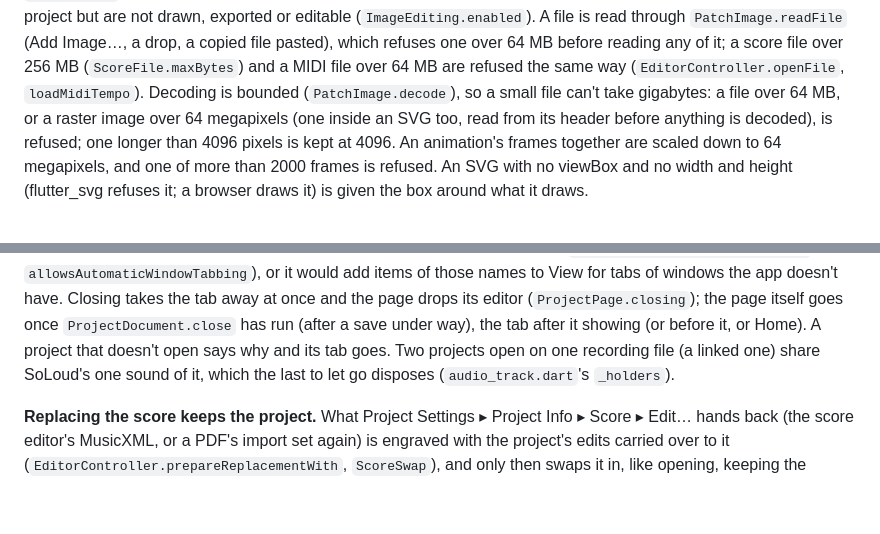
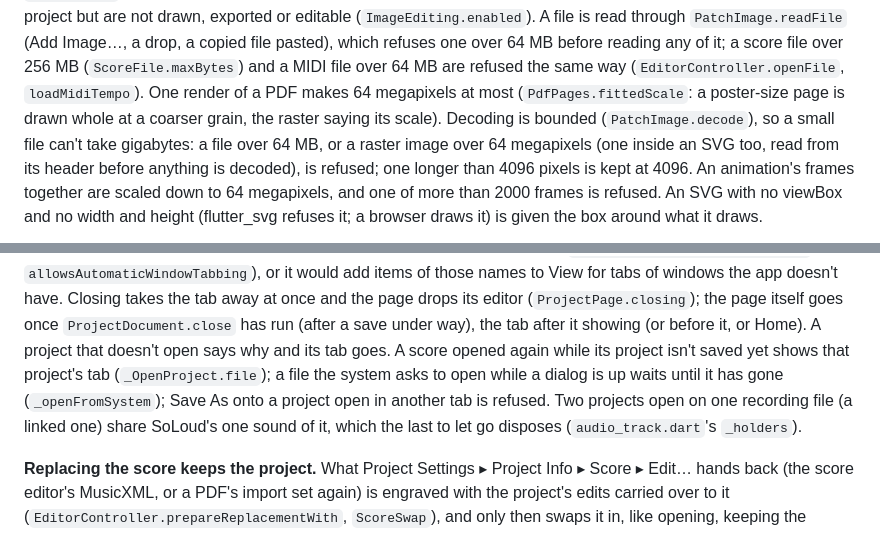
Before and after one commit to xy057/curator, a Markdown page: docs/architecture.md, 2 parts joined by grey strips. Rendered like a GitHub page; blank space fills up the shorter version.

Commit message:
Docs: tabs (an unsaved score opened again, files opened under a dialog, Save As onto an open project) and a PDF render's most pixels

```diff
--- a/docs/architecture.md
+++ b/docs/architecture.md
@@ -430,6 +430,8 @@ switch is off the images stay in the project but are not drawn, exported or edit
 (`ImageEditing.enabled`). A file is read through `PatchImage.readFile` (Add Image…, a drop, a copied file pasted), which
 refuses one over 64 MB before reading any of it; a score file over 256 MB (`ScoreFile.maxBytes`)
 and a MIDI file over 64 MB are refused the same way (`EditorController.openFile`, `loadMidiTempo`).
+One render of a PDF makes 64 megapixels at most (`PdfPages.fittedScale`: a poster-size page is
+drawn whole at a coarser grain, the raster saying its scale).
 Decoding is bounded (`PatchImage.decode`), so a small file can't
 take gigabytes: a file over 64 MB, or a raster image over 64 megapixels (one inside an SVG
 too, read from its header before anything is decoded), is refused; one longer than 4096
@@ -871,7 +873,9 @@ unpainted, even for a frame, shows the window's black backing. AppKit's own wind
 names to View for tabs of windows the app doesn't have. Closing takes the tab away at once and the page drops its editor
 (`ProjectPage.closing`); the page itself goes once `ProjectDocument.close` has run (after a save
 under way), the tab after it showing (or before it, or Home). A project that doesn't open says
-why and its tab goes. Two projects open on one recording file (a linked one) share SoLoud's one
+why and its tab goes. A score opened again while its project isn't saved yet shows that project's
+tab (`_OpenProject.file`); a file the system asks to open while a dialog is up waits until it has
+gone (`_openFromSystem`); Save As onto a project open in another tab is refused. Two projects open on one recording file (a linked one) share SoLoud's one
 sound of it, which the last to let go disposes (`audio_track.dart`'s `_holders`).
 
 **Replacing the score keeps the project.** What Project Settings ▸ Project Info ▸ Score ▸ Edit… hands
```
